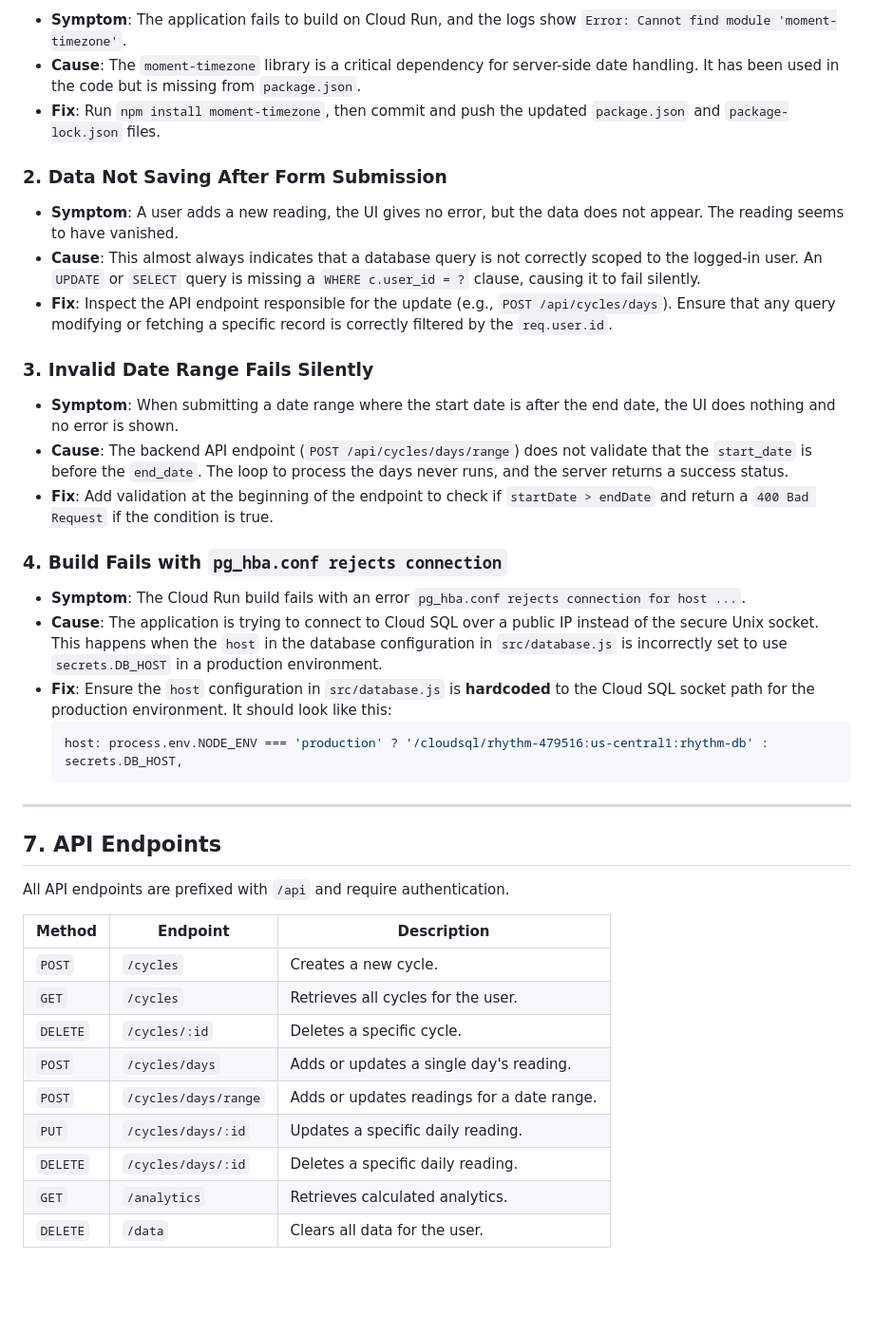
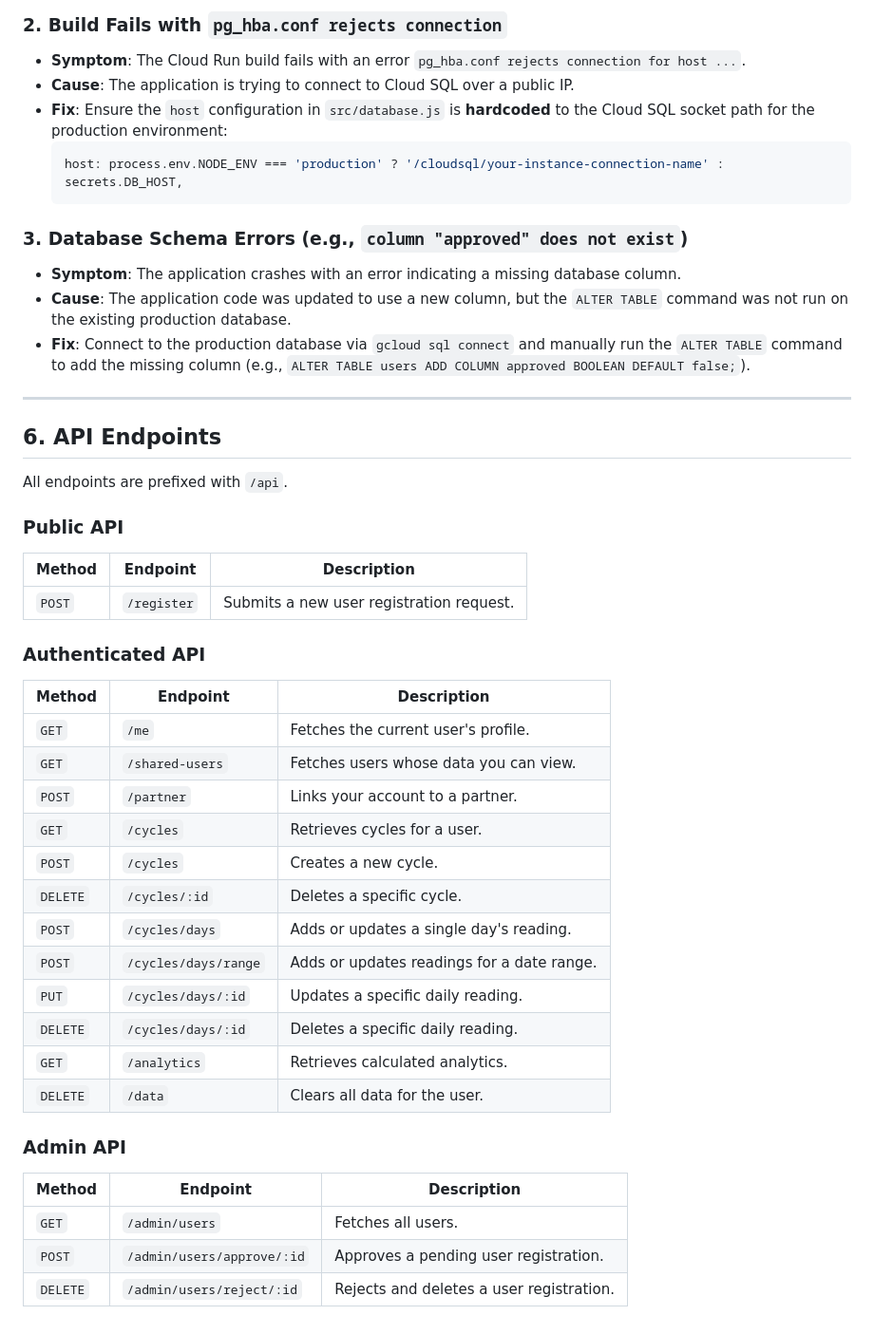
Before and after one commit to jlivanramirez7/Rhythm, a Markdown page: README.md, the part around one of its changes. Shown at 95% size. Drawn GitHub-style; blank space fills up the shorter version.

Commit message:
docs: create comprehensive final README

````diff
--- a/README.md
+++ b/README.md
@@ -121,39 +87,40 @@ If you encounter unexpected behavior, check these common issues first.
 
--   **Symptom**: The application fails to build on Cloud Run, and the logs show `Error: Cannot find module 'moment-timezone'`.
--   **Cause**: The `moment-timezone` library is a critical dependency for server-side date handling. It has been used in the code but is missing from `package.json`.
--   **Fix**: Run `npm install moment-timezone`, then commit and push the updated `package.json` and `package-lock.json` files.
-
-### 2. Data Not Saving After Form Submission
-
--   **Symptom**: A user adds a new reading, the UI gives no error, but the data does not appear. The reading seems to have vanished.
--   **Cause**: This almost always indicates that a database query is not correctly scoped to the logged-in user. An `UPDATE` or `SELECT` query is missing a `WHERE c.user_id = ?` clause, causing it to fail silently.
--   **Fix**: Inspect the API endpoint responsible for the update (e.g., `POST /api/cycles/days`). Ensure that any query modifying or fetching a specific record is correctly filtered by the `req.user.id`.
-
-### 3. Invalid Date Range Fails Silently
-
--   **Symptom**: When submitting a date range where the start date is after the end date, the UI does nothing and no error is shown.
--   **Cause**: The backend API endpoint (`POST /api/cycles/days/range`) does not validate that the `start_date` is before the `end_date`. The loop to process the days never runs, and the server returns a success status.
--   **Fix**: Add validation at the beginning of the endpoint to check if `startDate > endDate` and return a `400 Bad Request` if the condition is true.
-
-### 4. Build Fails with `pg_hba.conf rejects connection`
+### 2. Build Fails with `pg_hba.conf rejects connection`
 
 -   **Symptom**: The Cloud Run build fails with an error `pg_hba.conf rejects connection for host ...`.
--   **Cause**: The application is trying to connect to Cloud SQL over a public IP instead of the secure Unix socket. This happens when the `host` in the database configuration in `src/database.js` is incorrectly set to use `secrets.DB_HOST` in a production environment.
--   **Fix**: Ensure the `host` configuration in `src/database.js` is **hardcoded** to the Cloud SQL socket path for the production environment. It should look like this:
+-   **Cause**: The application is trying to connect to Cloud SQL over a public IP.
+-   **Fix**: Ensure the `host` configuration in `src/database.js` is **hardcoded** to the Cloud SQL socket path for the production environment:
     ```javascript
-    host: process.env.NODE_ENV === 'production' ? '/cloudsql/rhythm-479516:us-central1:rhythm-db' : secrets.DB_HOST,
+    host: process.env.NODE_ENV === 'production' ? '/cloudsql/your-instance-connection-name' : secrets.DB_HOST,
     ```
+
+### 3. Database Schema Errors (e.g., `column "approved" does not exist`)
+
+-   **Symptom**: The application crashes with an error indicating a missing database column.
+-   **Cause**: The application code was updated to use a new column, but the `ALTER TABLE` command was not run on the existing production database.
+-   **Fix**: Connect to the production database via `gcloud sql connect` and manually run the `ALTER TABLE` command to add the missing column (e.g., `ALTER TABLE users ADD COLUMN approved BOOLEAN DEFAULT false;`).
 
 ---
 
-## 7. API Endpoints
+## 6. API Endpoints
 
-All API endpoints are prefixed with `/api` and require authentication.
+All endpoints are prefixed with `/api`.
+
+### Public API
+
+| Method   | Endpoint     | Description                               |
+|----------|--------------|-------------------------------------------|
+| `POST`   | `/register`  | Submits a new user registration request.  |
+
+### Authenticated API
 
 | Method   | Endpoint                  | Description                               |
 |----------|---------------------------|-------------------------------------------|
+| `GET`    | `/me`                     | Fetches the current user's profile.       |
+| `GET`    | `/shared-users`           | Fetches users whose data you can view.    |
+| `POST`   | `/partner`                | Links your account to a partner.          |
+| `GET`    | `/cycles`                 | Retrieves cycles for a user.              |
 | `POST`   | `/cycles`                 | Creates a new cycle.                      |
-| `GET`    | `/cycles`                 | Retrieves all cycles for the user.        |
 | `DELETE` | `/cycles/:id`             | Deletes a specific cycle.                 |
 | `POST`   | `/cycles/days`            | Adds or updates a single day's reading.   |
 | `POST`   | `/cycles/days/range`      | Adds or updates readings for a date range.|
@@ -161,3 +128,11 @@ All API endpoints are prefixed with `/api` and require authentication.
 | `DELETE` | `/cycles/days/:id`        | Deletes a specific daily reading.         |
 | `GET`    | `/analytics`              | Retrieves calculated analytics.           |
 | `DELETE` | `/data`                   | Clears all data for the user.             |
+
+### Admin API
+
+| Method   | Endpoint                  | Description                               |
+|----------|---------------------------|-------------------------------------------|
+| `GET`    | `/admin/users`            | Fetches all users.                        |
+| `POST`   | `/admin/users/approve/:id`| Approves a pending user registration.     |
+| `DELETE` | `/admin/users/reject/:id` | Rejects and deletes a user registration.|
````
Also changed, not shown: other parts of README.md (+19 -53 lines).
